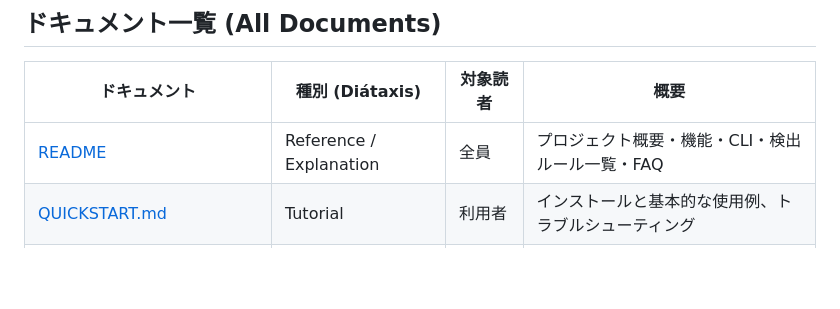
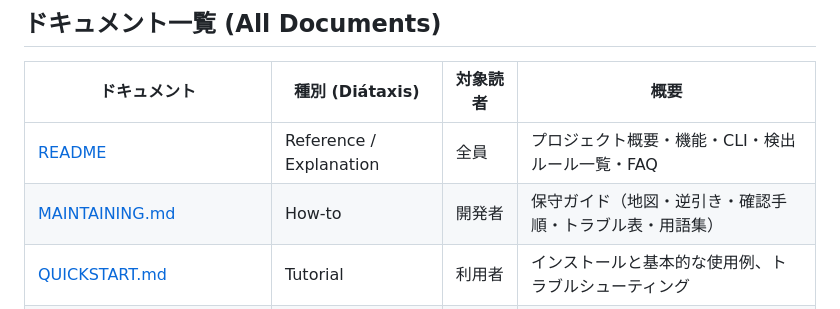
Before and after one commit to TTMK7777/code-validator, a Markdown page: docs/README.md, the part around the change. GitHub-like rendering; blank space fills up the shorter version.

```diff
--- a/docs/README.md
+++ b/docs/README.md
@@ -33,6 +33,7 @@ AI 生成コード向けの静的セキュリティスキャナー **code-valida
 | ドキュメント | 種別 (Diátaxis) | 対象読者 | 概要 |
 |---|---|---|---|
 | [README](../README.md) | Reference / Explanation | 全員 | プロジェクト概要・機能・CLI・検出ルール一覧・FAQ |
+| [MAINTAINING.md](../MAINTAINING.md) | How-to | 開発者 | 保守ガイド（地図・逆引き・確認手順・トラブル表・用語集） |
 | [QUICKSTART.md](../QUICKSTART.md) | Tutorial | 利用者 | インストールと基本的な使用例、トラブルシューティング |
 | [アーキテクチャ](dev/architecture.md) | Explanation | 開発者 | コンポーネント構成・データフロー・技術選定理由 |
 | [spec.md](../spec.md) | Reference | 開発者 | 機能一覧・非機能要件・用語定義 |
```
Also changed, not shown: MAINTAINING.md (added, +98 -0 lines), README.md (+11 -0 lines).
